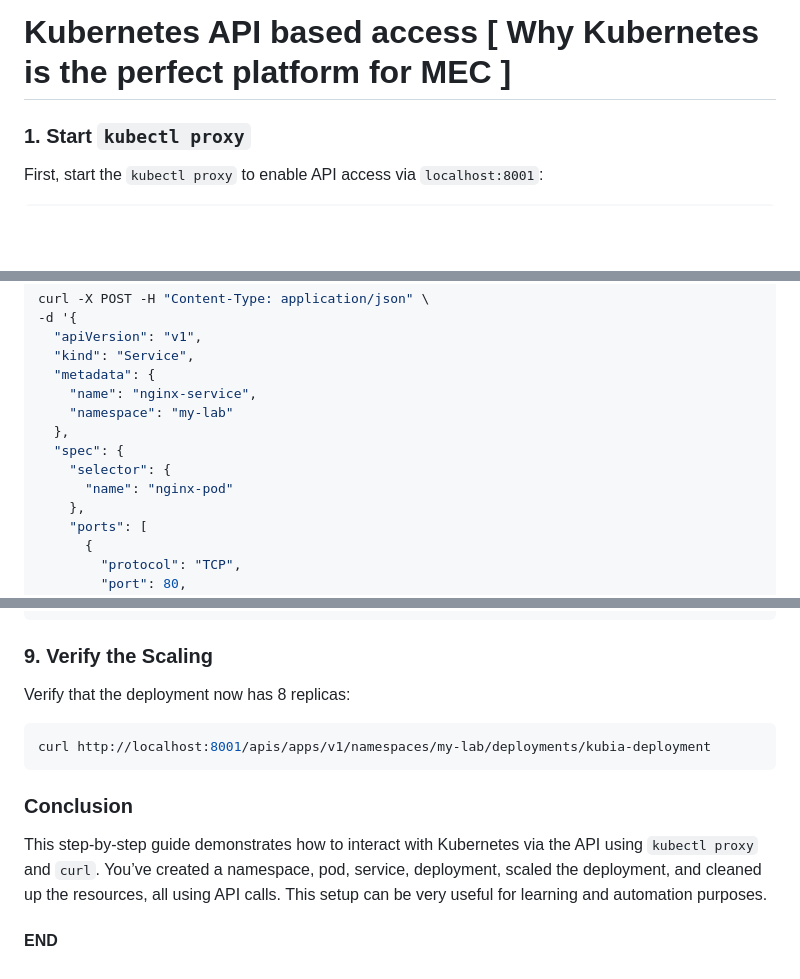
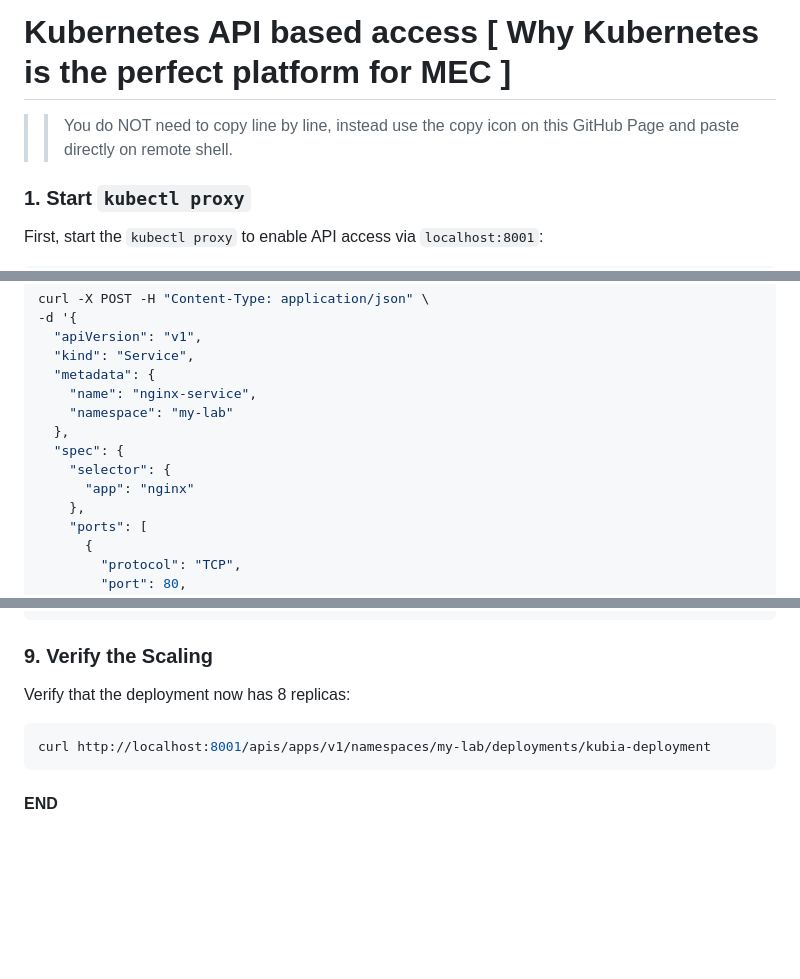
Before and after one commit to chthong/mec_labs, a Markdown page: lab3/LAB3A.md, 3 parts joined by grey strips. Rendered like a GitHub page; blank space fills up the shorter version.

````diff
--- a/lab3/LAB3A.md
+++ b/lab3/LAB3A.md
@@ -179,6 +182,7 @@ kubectl config view
 ```
 
 # Kubernetes API based access [ Why Kubernetes is the perfect platform for MEC ]
+>> You do NOT need to copy line by line, instead use the copy icon on this GitHub Page and paste directly on remote shell.
 
 
 ### **1. Start `kubectl proxy`**
@@ -236,7 +243,7 @@ curl -X POST -H "Content-Type: application/json" \
   },
   "spec": {
     "selector": {
-      "name": "nginx-pod"
+      "app": "nginx"
     },
     "ports": [
       {
@@ -337,7 +349,4 @@ Verify that the deployment now has 8 replicas:
 curl http://localhost:8001/apis/apps/v1/namespaces/my-lab/deployments/kubia-deployment
 ```
 
-### **Conclusion**
-This step-by-step guide demonstrates how to interact with Kubernetes via the API using `kubectl proxy` and `curl`. You’ve created a namespace, pod, service, deployment, scaled the deployment, and cleaned up the resources, all using API calls. This setup can be very useful for learning and automation purposes.
-
 #### END
````
Also changed, not shown: other parts of lab3/LAB3A.md (+12 -1 lines).
